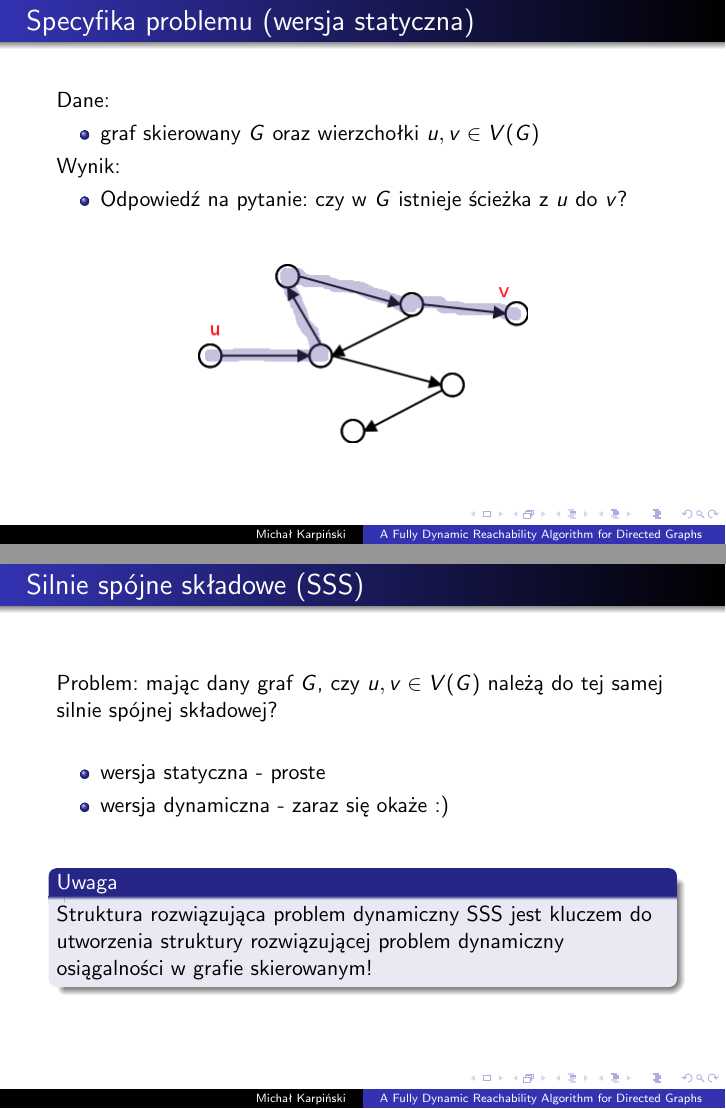
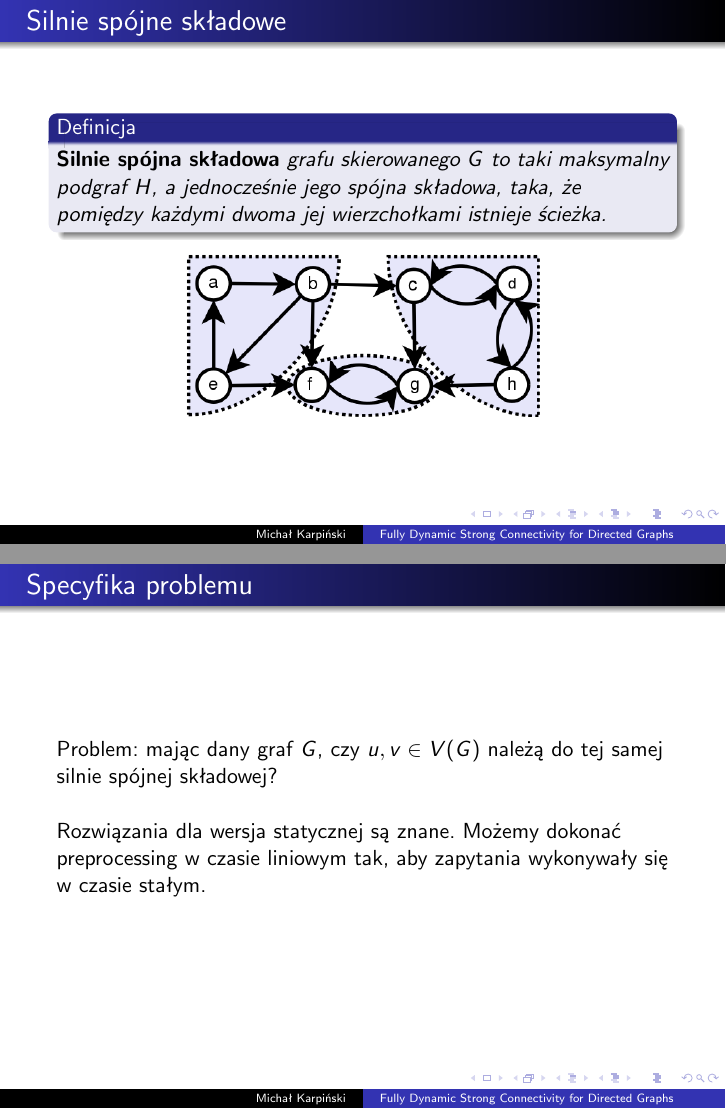
Before and after one commit to karpiu/seminars, LaTeX slides (dynamic-reachability/reachability.tex): pages 2 and 5 of 18 before the commit and pages 2 and 3 of 17 after it, joined at a grey line. Compiled offline with pdfLaTeX.

Commit message:
reachbility cropped to dynamic-ssc

```diff
--- a/dynamic-reachability/reachability.tex
+++ b/dynamic-reachability/reachability.tex
@@ -20,8 +20,8 @@
 \newcommand{\red}[1]{\textcolor{red}{#1}}
 \newcommand{\tuple}[2]{\langle #1 , #2 \rangle}
 
-\title{A Fully Dynamic Reachability Algorithm for Directed Graphs}
-\subtitle{with an Almost Linear Update Time}
+\title{Fully Dynamic Strong Connectivity for Directed Graphs}
+\subtitle{with Persistency}
 \author{Michał Karpiński}
 \date{8 stycznia, 2013}
 
@@ -31,23 +31,3 @@
   \titlepage
 \end{frame}
 
-\begin{frame}{Specyfika problemu (wersja statyczna)}
-Dane:
-
-\begin{itemize}
-\item graf skierowany $G$ oraz wierzchołki $u,v \in V(G)$
-\end{itemize}
-
-Wynik:
-
-\begin{itemize}
-\item Odpowiedź na pytanie: czy w $G$ istnieje ścieżka z $u$ do $v$?
-\end{itemize}
-
-\vspace{0.5cm}
-
-\begin{center}
-\includegraphics[scale=0.5]{img/Diagram1.png}
-\end{center}
-
-\end{frame}
@@ -69,4 +34,4 @@ Cel: zbudowanie struktury danych wspierającej operacje:
-\begin{frame}{Silnie spójne składowe (SSS)}
+\begin{frame}{Silnie spójne składowe}
 
 \begin{df}
 {\bf Silnie spójna składowa} grafu skierowanego $G$ to taki maksymalny podgraf $H$, a jednocześnie jego spójna składowa, taka, że pomiędzy każdymi dwoma jej wierzchołkami istnieje ścieżka.
@@ -78,22 +43,27 @@ Cel: zbudowanie struktury danych wspierającej operacje:
 
 \end{frame}
 
-\begin{frame}{Silnie spójne składowe (SSS)}
+\begin{frame}{Specyfika problemu}
+
 Problem: mając dany graf $G$, czy $u,v \in V(G)$ należą do tej samej silnie spójnej składowej?
 
 \vspace{0.5cm}
 
-\begin{itemize}
-\item wersja statyczna - proste
-\item wersja dynamiczna - zaraz się okaże :)
-\end{itemize}
+Rozwiązania dla wersja statycznej są znane. Możemy dokonać preprocessing w czasie liniowym tak, aby zapytania wykonywały się w czasie stałym.
+
+\end{frame}
+
+\begin{frame}{Specyfika problemu (wersja dynamiczna)}
+
+Różnica: graf $G$ zmienia się w czasie!
 
 \vspace{0.5cm}
 
-\begin{block}{Uwaga}
-Struktura rozwiązująca problem dynamiczny SSS jest kluczem do utworzenia struktury rozwiązującej problem dynamiczny osiągalności w grafie skierowanym!
-\end{block}
-
+Cel: zbudowanie struktury danych wspierającej operacje:
+\begin{itemize}
+\item \emp{Update} - aktualizuje graf
+\item \emp{Query} - odpowiada na pytanie o przynależność do komponentu
+\end{itemize}
 \end{frame}
 
 \begin{frame}{Porządane procedury}
```
Also changed, not shown: dynamic-reachability/referat.tex (+33 -20 lines), dynamic-reachability/reachability.tex (26 more changed lines).
